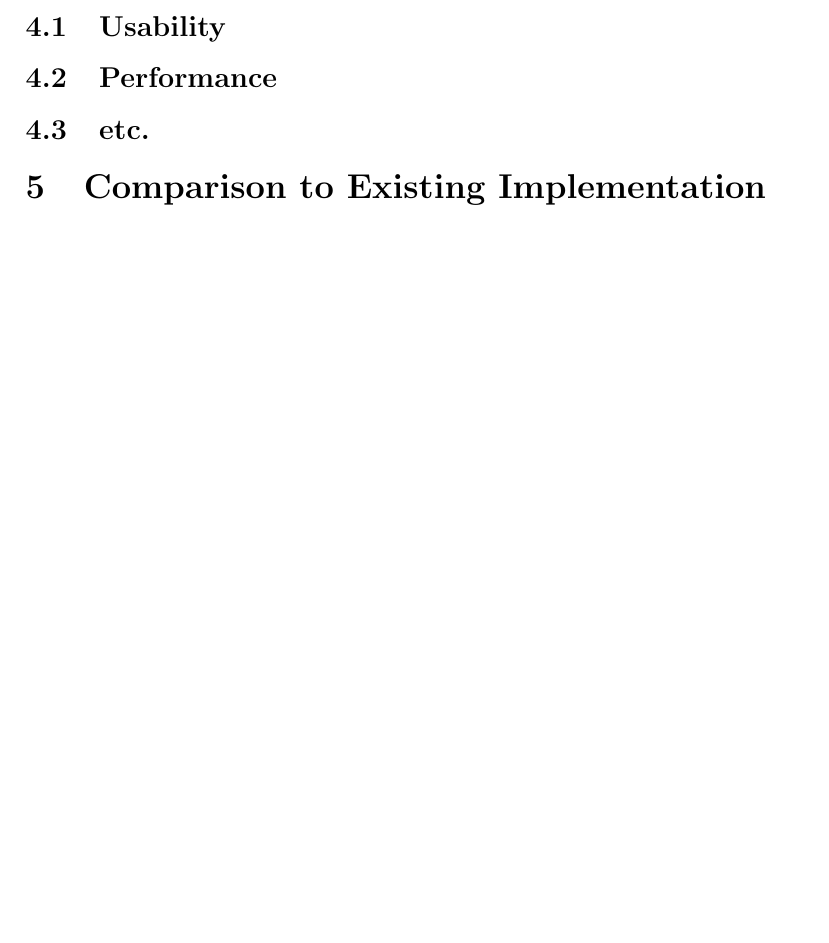
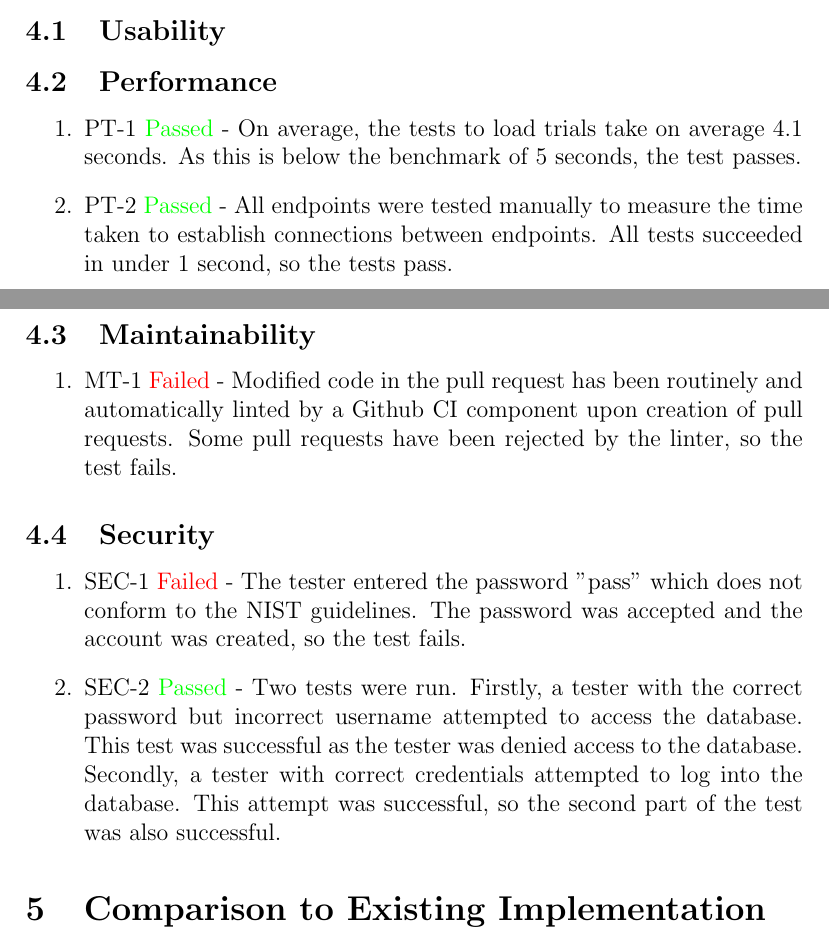
Before and after one commit to davimang/REACH, a LaTeX document (docs/VnVReport/VnVReport.tex): part of page 6 of 8 before the commit and two parts of pages 6 and 7 of 9 after it, the two joined at a grey line, cut so that both start at the same text, the shorter picture padded with empty space. Compiled offline with pdfLaTeX.

Commit message:
added performance, security, and maintainability

```diff
--- a/docs/VnVReport/VnVReport.tex
+++ b/docs/VnVReport/VnVReport.tex
@@ -125,8 +125,22 @@ Date 2 & 1.1 & Notes\\
 \subsection{Usability}
 
 \subsection{Performance}
+\begin{enumerate}
+  \item PT-1 \textcolor{green}{Passed} - On average, the tests to load trials take on average 4.1 seconds. As this is below the benchmark of 5 seconds, the test passes.
+\item PT-2 \textcolor{green}{Passed} - All endpoints were tested manually to measure the time taken to establish connections between endpoints. All tests succeeded in under 1 second, so the tests pass.
+\end{enumerate}
 
-\subsection{etc.}
+\subsection{Maintainability}
+\begin{enumerate}
+  \item MT-1 \textcolor{red}{Failed} - Modified code in the pull request has been routinely and automatically linted by a Github CI component upon creation of pull requests. Some pull requests have been rejected by the linter, so the test fails.
+\end{enumerate}
+
+\subsection{Security}
+\begin{enumerate}
+  \item SEC-1 \textcolor{red}{Failed} - The tester entered the password "pass" which does not conform to the NIST guidelines. The password was accepted and the account was created, so the test fails.
+\item SEC-2 \textcolor{green}{Passed} - Two tests were run. Firstly, a tester with the correct password but incorrect username attempted to access the database. This test was successful as the tester was denied access to the database. Secondly, a tester with correct credentials attempted to log into the database. This attempt was successful, so the second part of the test was also successful.
+\end{enumerate}
+
 
 \section{Comparison to Existing Implementation}
 
```
Also changed, not shown: docs/VnVPlan/VnVPlan.tex (+2 -3 lines), docs/VnVPlan/VnVPlan.pdf, docs/VnVReport/VnVReport.pdf.
